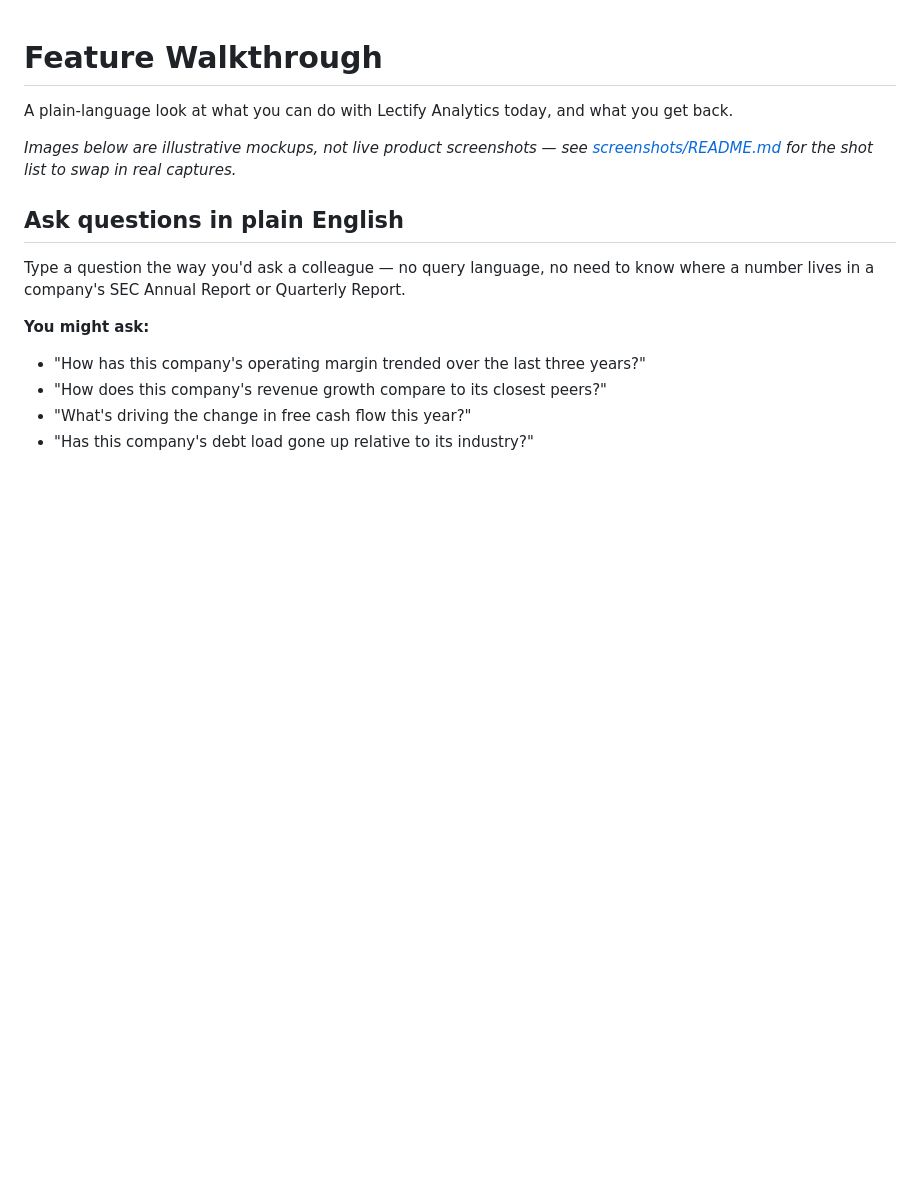
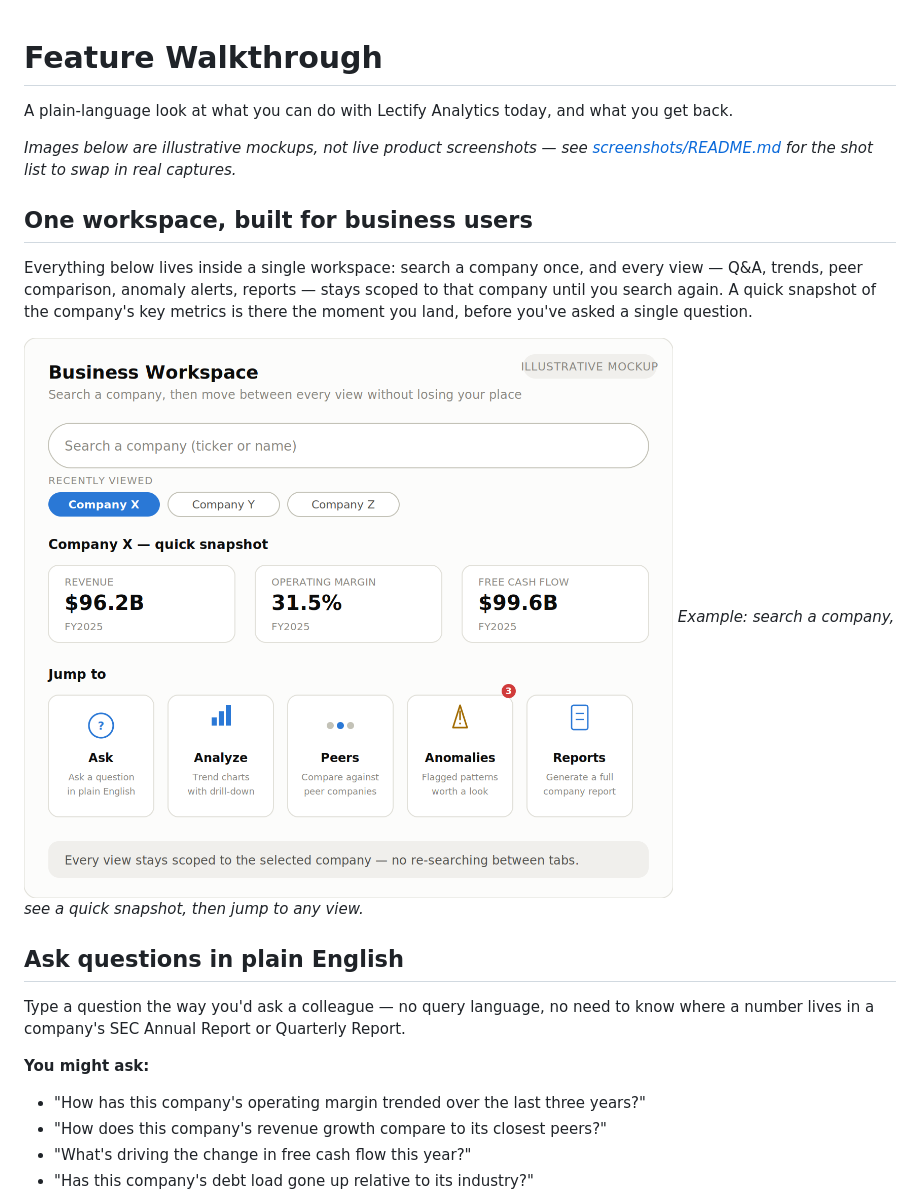
Before and after one commit to ttmathew/Lectify-Analytics, a Markdown page: docs/features.md, the part around the change. Drawn GitHub-style; pictures changed too: docs/screenshots/business-workspace.png (added); blank space fills up the shorter version.

```diff
--- a/docs/features.md
+++ b/docs/features.md
@@ -3,6 +3,13 @@
 A plain-language look at what you can do with Lectify Analytics today, and what you get back.
 
 *Images below are illustrative mockups, not live product screenshots — see [screenshots/README.md](screenshots/README.md) for the shot list to swap in real captures.*
+
+## One workspace, built for business users
+
+Everything below lives inside a single workspace: search a company once, and every view — Q&A, trends, peer comparison, anomaly alerts, reports — stays scoped to that company until you search again. A quick snapshot of the company's key metrics is there the moment you land, before you've asked a single question.
+
+![Business workspace home screen](screenshots/business-workspace.png)
+*Example: search a company, see a quick snapshot, then jump to any view.*
 
 ## Ask questions in plain English
 
```
Also changed, not shown: README.md (+4 -0 lines), docs/screenshots/README.md (+1 -0 lines), 1 other file.
